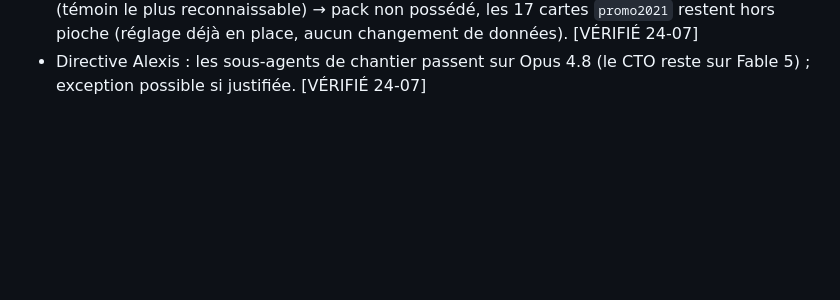
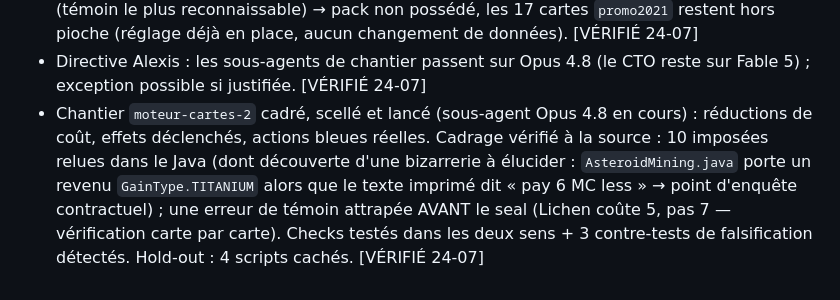
Before and after one commit to Alexry375/Terra, a Markdown page: docs/JOURNAL.md, the part around the change. GitHub-like rendering; blank space fills up the shorter version.

Commit message:
moteur-cartes-2 : contrat scellé et sous-agent lancé (carte + journal)
Co-Authored-By: Claude Fable 5 <noreply@anthropic.com>

```diff
--- a/docs/JOURNAL.md
+++ b/docs/JOURNAL.md
@@ -101,3 +101,12 @@
   changement de données). [VÉRIFIÉ 24-07]
 - Directive Alexis : les sous-agents de chantier passent sur Opus 4.8
   (le CTO reste sur Fable 5) ; exception possible si justifiée. [VÉRIFIÉ 24-07]
+- Chantier `moteur-cartes-2` cadré, scellé et lancé (sous-agent Opus 4.8 en
+  cours) : réductions de coût, effets déclenchés, actions bleues réelles.
+  Cadrage vérifié à la source : 10 imposées relues dans le Java (dont
+  découverte d'une bizarrerie à élucider : `AsteroidMining.java` porte un
+  revenu `GainType.TITANIUM` alors que le texte imprimé dit « pay 6 MC
+  less » → point d'enquête contractuel) ; une erreur de témoin attrapée
+  AVANT le seal (Lichen coûte 5, pas 7 — vérification carte par carte).
+  Checks testés dans les deux sens + 3 contre-tests de falsification
+  détectés. Hold-out : 4 scripts cachés. [VÉRIFIÉ 24-07]
```
Also changed, not shown: docs/CTO_STATE.md (+9 -3 lines).
